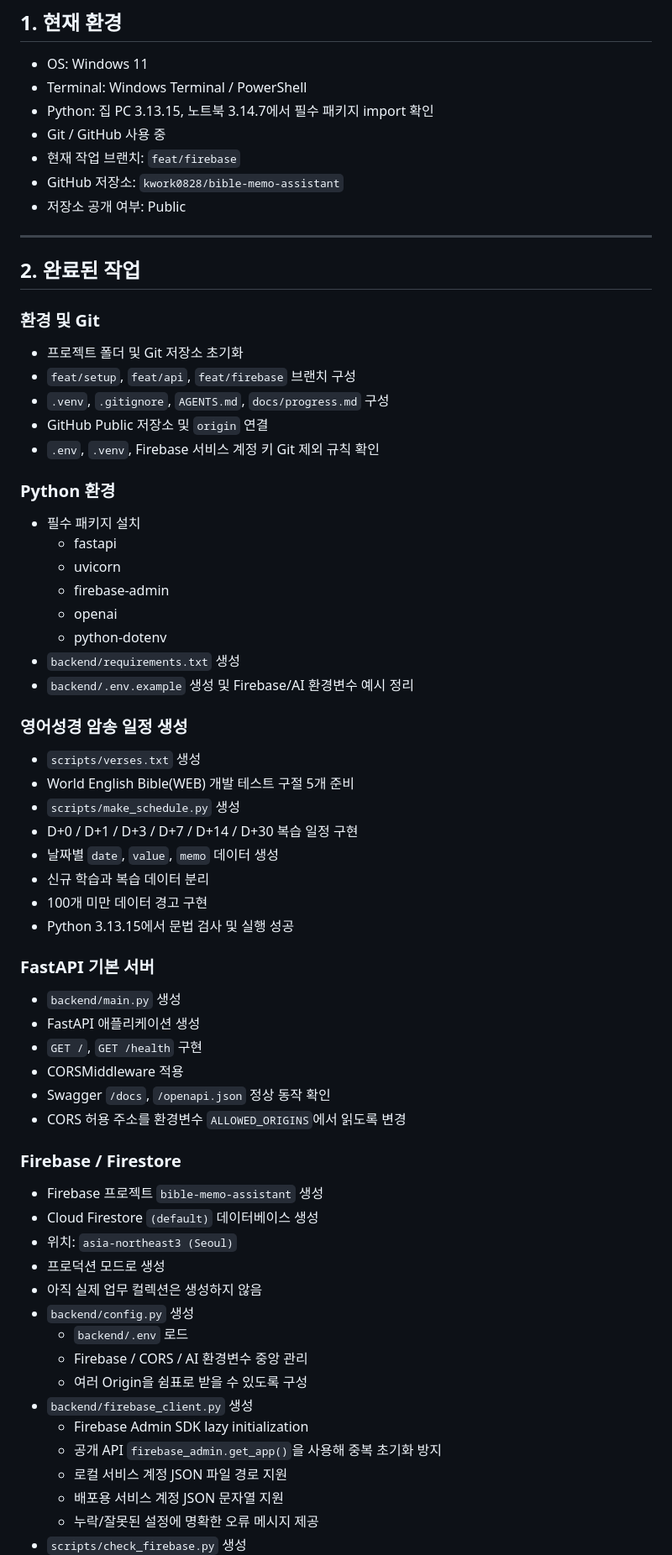
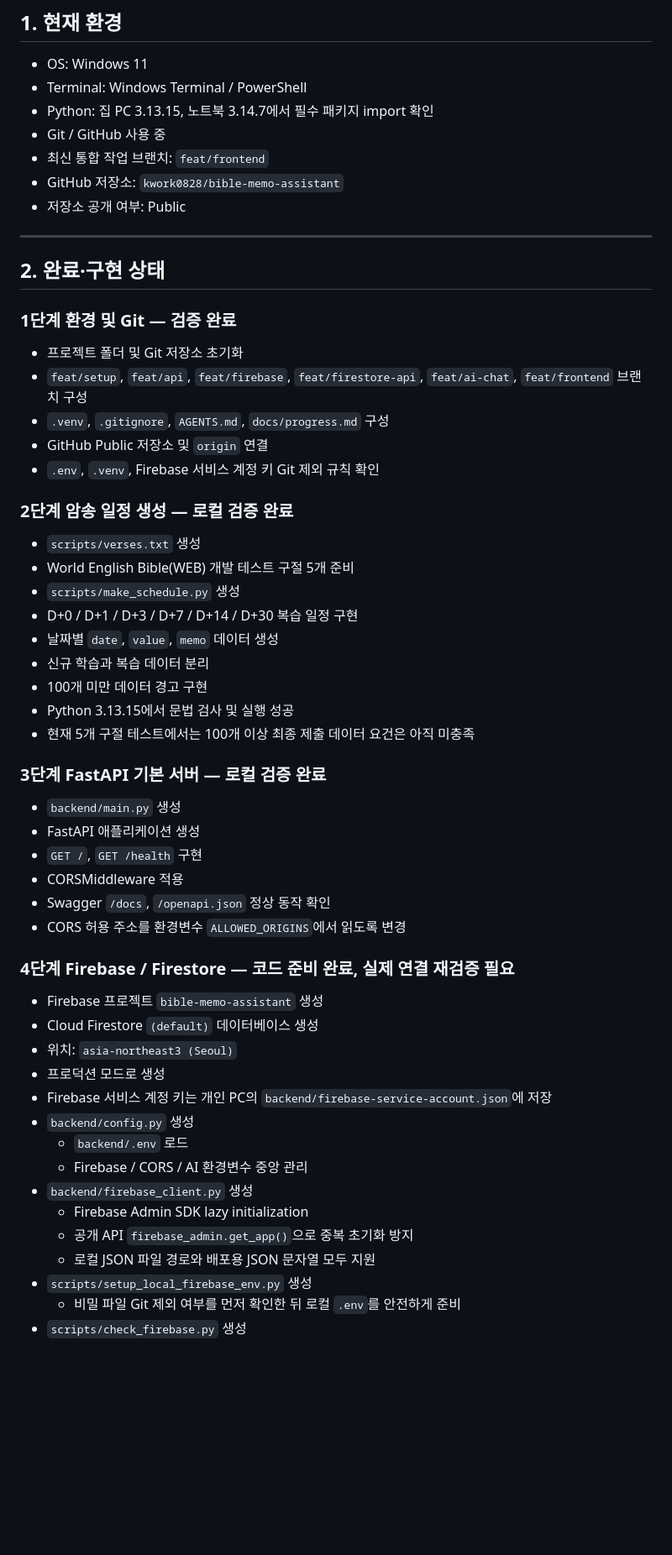
Before and after one commit to kwork0828/bible-memo-assistant, a Markdown page: docs/progress.md, the part around one of its changes. Shown at 84% size. Rendered like a GitHub page; blank space fills up the shorter version.

```diff
--- a/docs/progress.md
+++ b/docs/progress.md
@@ -6,34 +6,23 @@
 - Terminal: Windows Terminal / PowerShell
 - Python: 집 PC 3.13.15, 노트북 3.14.7에서 필수 패키지 import 확인
 - Git / GitHub 사용 중
-- 현재 작업 브랜치: `feat/firebase`
+- 최신 통합 작업 브랜치: `feat/frontend`
 - GitHub 저장소: `kwork0828/bible-memo-assistant`
 - 저장소 공개 여부: Public
 
 ---
 
-## 2. 완료된 작업
+## 2. 완료·구현 상태
 
-### 환경 및 Git
+### 1단계 환경 및 Git — 검증 완료
 
 - 프로젝트 폴더 및 Git 저장소 초기화
-- `feat/setup`, `feat/api`, `feat/firebase` 브랜치 구성
+- `feat/setup`, `feat/api`, `feat/firebase`, `feat/firestore-api`, `feat/ai-chat`, `feat/frontend` 브랜치 구성
 - `.venv`, `.gitignore`, `AGENTS.md`, `docs/progress.md` 구성
 - GitHub Public 저장소 및 `origin` 연결
 - `.env`, `.venv`, Firebase 서비스 계정 키 Git 제외 규칙 확인
 
-### Python 환경
-
-- 필수 패키지 설치
-  - fastapi
-  - uvicorn
-  - firebase-admin
-  - openai
-  - python-dotenv
-- `backend/requirements.txt` 생성
-- `backend/.env.example` 생성 및 Firebase/AI 환경변수 예시 정리
-
-### 영어성경 암송 일정 생성
+### 2단계 암송 일정 생성 — 로컬 검증 완료
 
 - `scripts/verses.txt` 생성
 - World English Bible(WEB) 개발 테스트 구절 5개 준비
@@ -43,8 +32,9 @@
 - 신규 학습과 복습 데이터 분리
 - 100개 미만 데이터 경고 구현
 - Python 3.13.15에서 문법 검사 및 실행 성공
+- 현재 5개 구절 테스트에서는 100개 이상 최종 제출 데이터 요건은 아직 미충족
 
-### FastAPI 기본 서버
+### 3단계 FastAPI 기본 서버 — 로컬 검증 완료
 
 - `backend/main.py` 생성
 - FastAPI 애플리케이션 생성
@@ -53,21 +43,20 @@
 - Swagger `/docs`, `/openapi.json` 정상 동작 확인
 - CORS 허용 주소를 환경변수 `ALLOWED_ORIGINS`에서 읽도록 변경
 
-### Firebase / Firestore
+### 4단계 Firebase / Firestore — 코드 준비 완료, 실제 연결 재검증 필요
 
 - Firebase 프로젝트 `bible-memo-assistant` 생성
 - Cloud Firestore `(default)` 데이터베이스 생성
 - 위치: `asia-northeast3 (Seoul)`
 - 프로덕션 모드로 생성
-- 아직 실제 업무 컬렉션은 생성하지 않음
+- Firebase 서비스 계정 키는 개인 PC의 `backend/firebase-service-account.json`에 저장
 - `backend/config.py` 생성
   - `backend/.env` 로드
   - Firebase / CORS / AI 환경변수 중앙 관리
-  - 여러 Origin을 쉼표로 받을 수 있도록 구성
 - `backend/firebase_client.py` 생성
   - Firebase Admin SDK lazy initialization
-  - 공개 API `firebase_admin.get_app()`을 사용해 중복 초기화 방지
-  - 로컬 서비스 계정 JSON 파일 경로 지원
-  - 배포용 서비스 계정 JSON 문자열 지원
-  - 누락/잘못된 설정에 명확한 오류 메시지 제공
+  - 공개 API `firebase_admin.get_app()`으로 중복 초기화 방지
+  - 로컬 JSON 파일 경로와 배포용 JSON 문자열 모두 지원
+- `scripts/setup_local_firebase_env.py` 생성
+  - 비밀 파일 Git 제외 여부를 먼저 확인한 뒤 로컬 `.env`를 안전하게 준비
 - `scripts/check_firebase.py` 생성
```
Also changed, not shown: other parts of docs/progress.md (+144 -52 lines).
